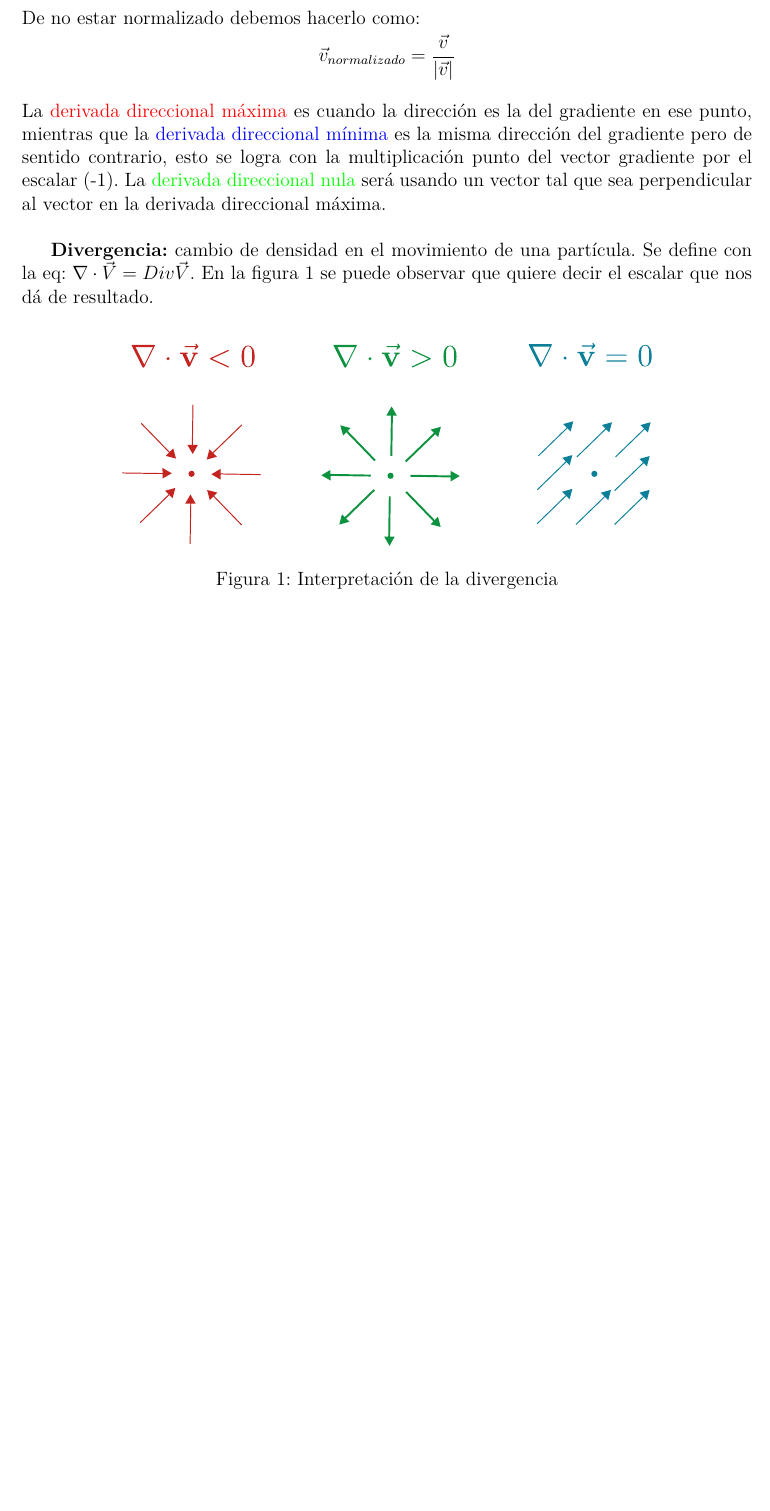
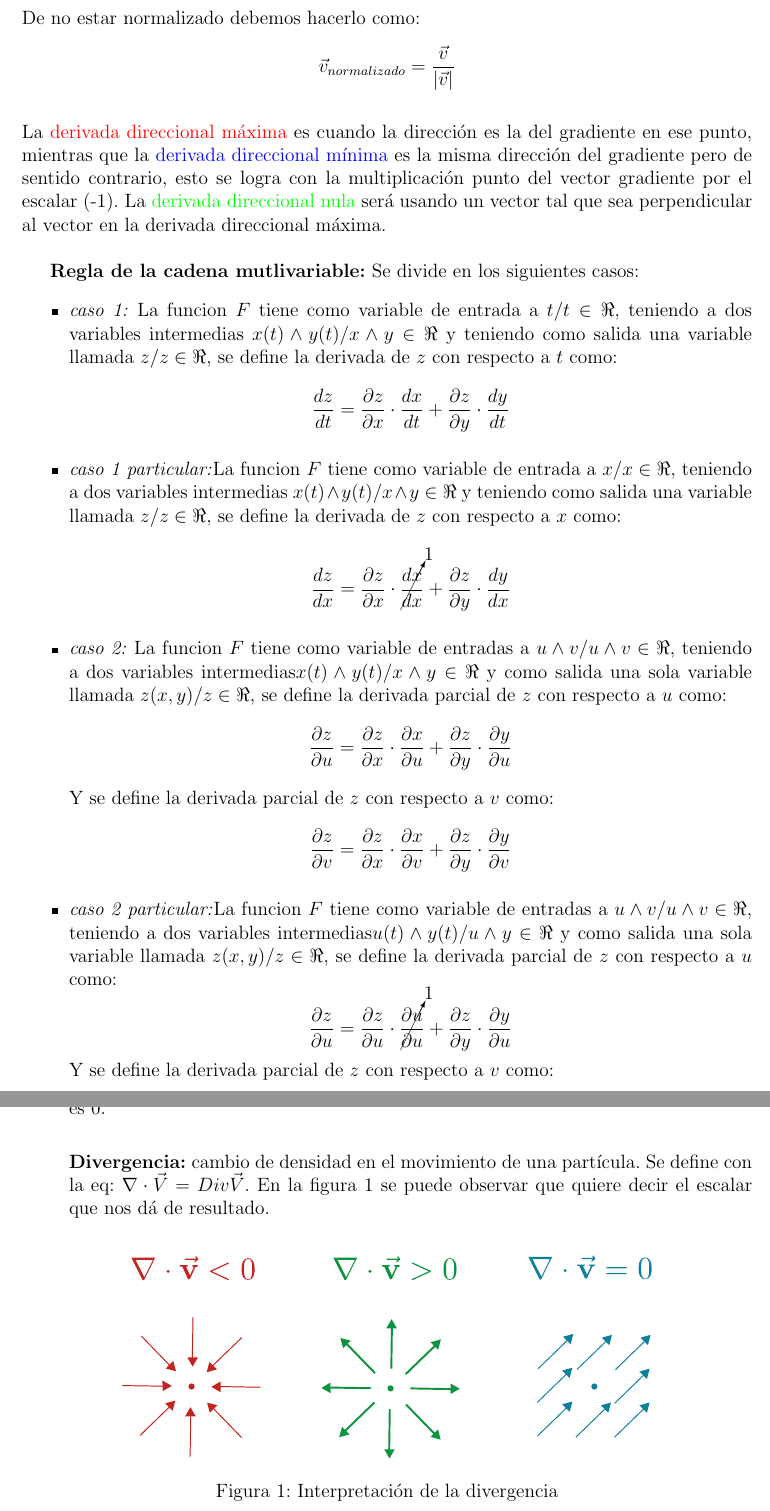
Before and after one commit to AgustinaP/IB, a LaTeX CV (resumen.tex): part of page 4 of 5 before the commit and two parts of pages 4 and 5 of 6 after it, the two joined at a grey line, cut so that both start at the same text, the shorter picture padded with empty space. The pictures show the PDF file resumen.pdf that the author committed with the source.

Commit message:
agregue regla de la cadena y libreria cancel

```diff
--- a/resumen.tex
+++ b/resumen.tex
@@ -113,6 +114,24 @@ El valor exacto de un incremento esta dado por $\Delta z = F(x+\Delta x; y +\Del
   \\
   La \textcolor{red}{derivada direccional máxima} es cuando la dirección es la del gradiente en ese punto, mientras que la \textcolor{blue}{derivada direccional mínima} es la misma dirección del gradiente pero de sentido contrario, esto se logra con la multiplicación punto del vector gradiente por el escalar (-1). La \textcolor{green}{derivada direccional nula} será usando un vector tal que sea perpendicular al vector en la derivada direccional máxima.\\
 
+  \textbf{Regla de la cadena mutlivariable:}
+  Se divide en los siguientes casos:
+  \begin{itemize}
+    \item \textit{caso 1:} La funcion $F$ tiene como variable de entrada a $t/t \in \Re$, teniendo a dos variables intermedias $x(t) \wedge y(t)/ x \wedge y \in \Re $ y teniendo como salida una variable llamada $z/z\in \Re$, se define la derivada de $z$ con respecto a $t$ como:
+    $$\dfrac{dz}{dt}=\dfrac{\partial z}{\partial x}\cdot \dfrac{d x}{dt}+\dfrac{\partial z}{\partial y}\cdot \dfrac{dy}{dt}$$
+    \item \textit{caso 1 particular:}La funcion $F$ tiene como variable de entrada a $x/x \in \Re$, teniendo a dos variables intermedias $x(t) \wedge y(t)/ x \wedge y \in \Re $ y teniendo como salida una variable llamada $z/z\in \Re$, se define la derivada de $z$ con respecto a $x$ como:
+    $$\dfrac{dz}{dx}=\dfrac{\partial z}{\partial x}\cdot \cancelto{1}{\dfrac{d x}{dx}}+\dfrac{\partial z}{\partial y}\cdot \dfrac{dy}{dx}$$
+    \item \textit{caso 2:} La funcion $F$ tiene como variable de entradas a $u\wedge v/u\wedge v \in \Re$, teniendo a dos variables intermedias$x(t)\wedge y(t)/ x\wedge y \in \Re$ y como salida una sola variable llamada $z(x,y)/z \in \Re$, se define la derivada parcial de $z$ con respecto a $u$ como:
+    $$ \dfrac{\partial z}{\partial u} =\dfrac{\partial z}{\partial x} \cdot \dfrac{\partial x}{\partial u}+\dfrac{\partial z}{\partial y}\cdot \dfrac{\partial y}{\partial u}$$
+    Y se define la derivada parcial de $z$ con respecto a $v$ como:
+   $$ \dfrac{\partial z}{\partial v} =\dfrac{\partial z}{\partial x} \cdot \dfrac{\partial x}{\partial v}+\dfrac{\partial z}{\partial y}\cdot \dfrac{\partial y}{\partial v}$$
+
+    \item \textit{caso 2 particular:}La funcion $F$ tiene como variable de entradas a $u\wedge v/u \wedge v \in \Re$, teniendo a dos variables intermedias$u(t)\wedge y(t)/ u\wedge y \in \Re$ y como salida una sola variable llamada $z(x,y)/z \in \Re$, se define la derivada parcial de $z$ con respecto a $u$ como:
+    $$ \dfrac{\partial z}{\partial u} =\dfrac{\partial z}{\partial u} \cdot \cancelto{1}{\dfrac{\partial u}{\partial u}}+\dfrac{\partial z}{\partial y}\cdot \dfrac{\partial y}{\partial u}$$
+    Y se define la derivada parcial de $z$ con respecto a $v$ como:
+   $$ \dfrac{\partial z}{\partial v} =\dfrac{\partial z}{\partial u} \cdot \cancelto{0}{\dfrac{\partial u}{\partial v}}+\dfrac{\partial z}{\partial y}\cdot \dfrac{\partial y}{\partial v}$$
+   La $\dfrac{\partial u}{\partial v}=0 $ porque $u$ y $v$ son variables independientes y la derivada de una constante es 0.\\
+
   \textbf{Divergencia:} cambio de densidad en el movimiento de una partícula. Se define con la eq:
  $ \nabla  \cdot \vec{V} = Div \vec{V}$. En la figura \ref{fig:divergencia} se puede observar que quiere decir el escalar que nos dá de resultado.\\
 
```
Also changed, not shown: resumen.pdf, resumen.tex (1 more changed lines), 6 other files.
